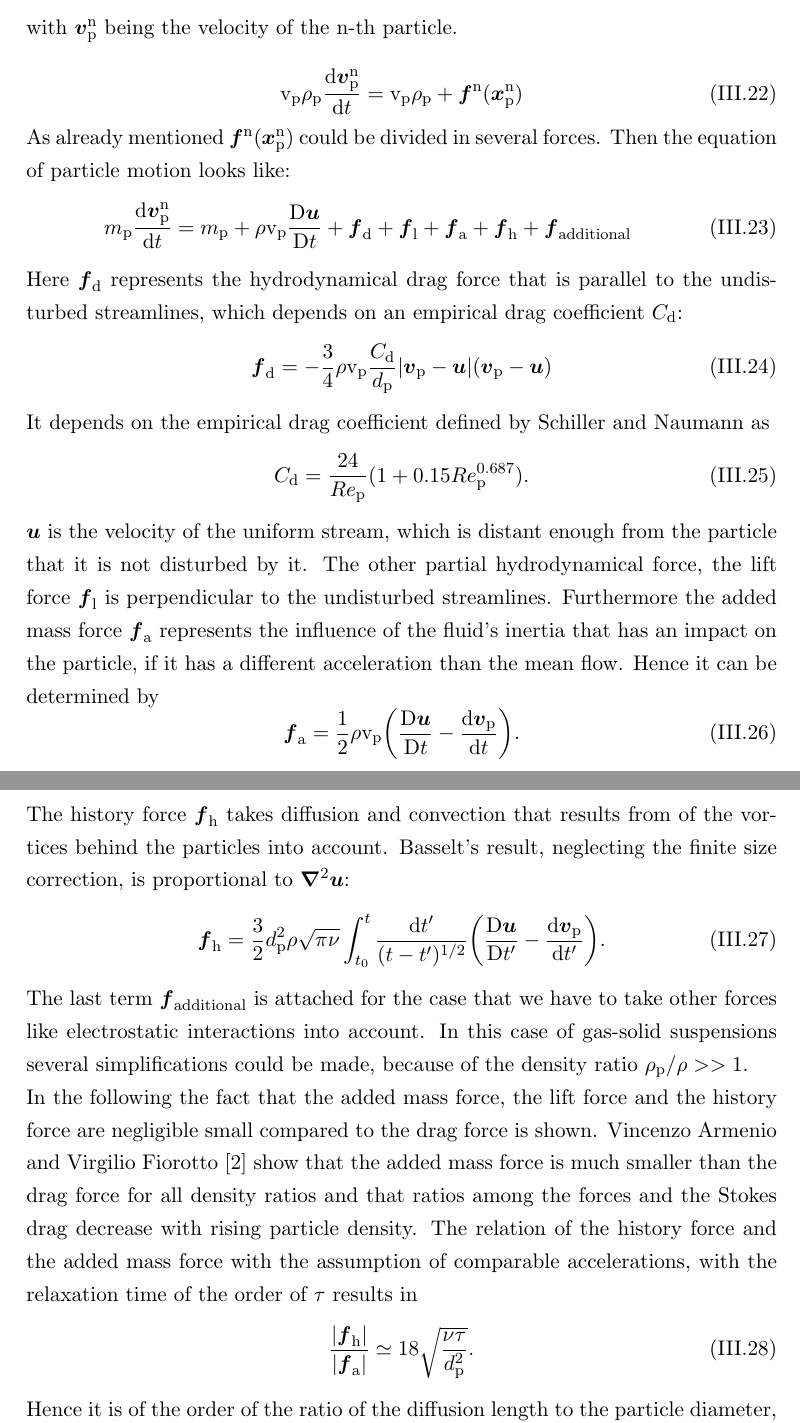
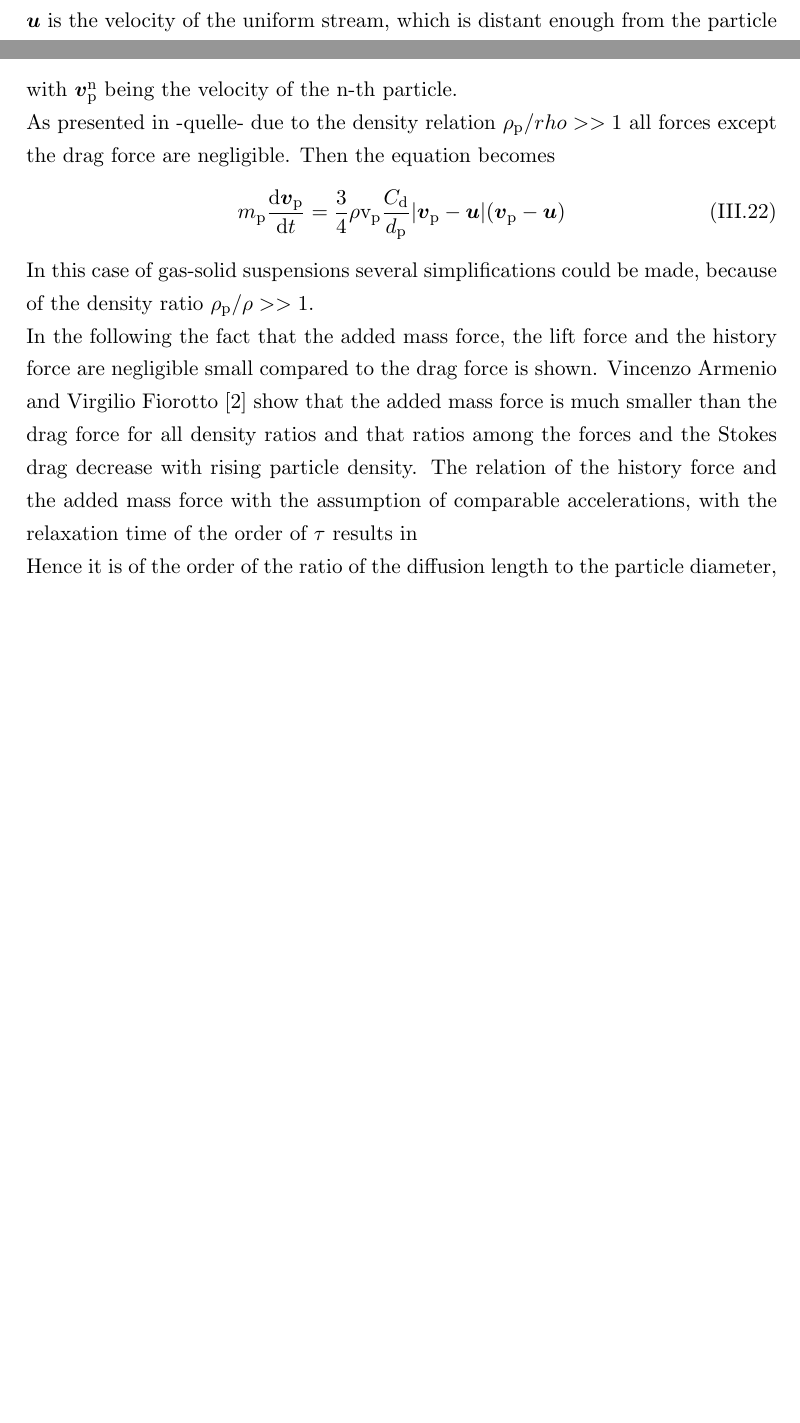
Before and after one commit to christiansoika/Projektarbeit, a LaTeX document (TeX/Projektarbeit.tex): two parts of pages 12 and 13 of 29 before the commit and two parts of pages 11 and 12 of 28 after it, joined at a grey line, cut so that both start at the same text, the shorter picture padded with empty space. Compiled offline with pdfLaTeX.

Commit message:
nicht viel

```diff
--- a/TeX/Projektarbeit.tex
+++ b/TeX/Projektarbeit.tex
@@ -297,3 +302,4 @@ Reduced to the governing forces acting on the particles the equation of motion f
 \\ m_\mathrm{p} \frac{\mathrm{d}\vec{v}_\mathrm{p}}{\mathrm{d}t} =\rho V_\mathrm{p}\frac{\mathrm{D}\vec{u}}{\mathrm{D}t} -\frac{3}{4}\rho \mathrm{v}_\mathrm{p} \frac{C_\mathrm{d}}{d_\mathrm{p}}|\vec{v}_\mathrm{p}-\vec{u}|(\vec{v}_\mathrm{p}-\vec{u})+ \frac{1}{2}\rho \mathrm{v}_\mathrm{p} \biggl(\frac{\mathrm{D}\vec{u}}{\mathrm{D}t}-\frac{\mathrm{d}\vec{v}_\mathrm{p}}{\mathrm{d}t}\biggl) +
 \\ \frac{3}{2}d_\mathrm{p}^\mathrm{2}\rho\sqrt{\pi\nu}\int_{t_\mathrm{0}}^{t} \frac{\mathrm{d}t'}{(t-t')^\mathrm{1/2}} \biggl(\frac{\mathrm{D}\vec{u}}{\mathrm{D}t'}- \frac{\mathrm{d}\vec{v}_\mathrm{p}}{\mathrm{d}t'}\biggl).
 \end{multline}
+$\vec{u}$ is the velocity of the uniform stream, which is distant enough from the particle that it is not disturbed by it.
@@ -320,45 +325,27 @@ The kinematic equation of a particle is
 \end{equation}
 with $\vec{v}_{\mathrm{p}}^\mathrm{n}$ being the velocity of the n-th particle.
 
-\nomenclature[rv]{$\mathrm{V}_\mathrm{p}$}{Particle volume}
+As presented in -quelle- due to the density relation $\rho_\mathrm{p}/rho >> 1$ all forces except the drag force are negligible.
+Then the equation becomes
 \begin{equation}
-\mathrm{v}_\mathrm{p} \rho_\mathrm{p} \frac{\mathrm{d}\vec{v}_\mathrm{p}^\mathrm{n}}{\mathrm{d}t} = \mathrm{v}_\mathrm{p} \rho_\mathrm{p}+\vec{f}^\mathrm{n}(\vec{x}_\mathrm{p}^\mathrm{n})
+m_\mathrm{p} \frac{\mathrm{d}\vec{v}_\mathrm{p}}{\mathrm{d}t} = \frac{3}{4}\rho \mathrm{v}_\mathrm{p} \frac{C_\mathrm{d}}{d_\mathrm{p}}|\vec{v}_\mathrm{p}-\vec{u}|(\vec{v}_\mathrm{p}-\vec{u})
 \end{equation}
-As already mentioned $\vec{f}^\mathrm{n}(\vec{x}_\mathrm{p}^\mathrm{n})$ could be divided in several forces. Then the equation of particle motion looks like:
+
+
+\nomenclature[rV]{$\mathrm{V}_\mathrm{p}$}{Particle volume}
+
+
 \nomenclature[rfd]{$\vec{f}_\mathrm{d}$}{Drag force}
 \nomenclature[rfl]{$\vec{f}_\mathrm{l}$}{Lift force}
 \nomenclature[rfa]{$\vec{f}_\mathrm{a}$}{Added mass force}
 \nomenclature[rfh]{$\vec{f}_\mathrm{h}$}{History force}
 \nomenclature[rRep]{$Re_\mathrm{p}$}{Particle Reynolds number}
-\begin{equation} \label{navier_stokes_particle}
-m_\mathrm{p} \frac{\mathrm{d}\vec{v}_\mathrm{p}^\mathrm{n}}{\mathrm{d}t} = m_\mathrm{p}+\rho \mathrm{v}_\mathrm{p}\frac{\mathrm{D}\vec{u}}{\mathrm{D}t}+\vec{f}_\mathrm{d}+\vec{f}_\mathrm{l}+\vec{f}_\mathrm{a}+\vec{f}_\mathrm{h}+\vec{f}_\mathrm{additional}
-\end{equation}
-Here $\vec{f}_\mathrm{d}$ represents the hydrodynamical drag force that is parallel to the undisturbed streamlines, which depends on an empirical drag coefficient $C_{\mathrm{d}} $:
-\begin{equation}
-\vec{f}_\mathrm{d}=-\frac{3}{4}\rho \mathrm{v}_\mathrm{p} \frac{C_\mathrm{d}}{d_\mathrm{p}}|\vec{v}_\mathrm{p}-\vec{u}|(\vec{v}_\mathrm{p}-\vec{u})
-\end{equation}
-It depends on the empirical drag coefficient defined by Schiller and Naumann as
-\begin{equation} \label{C_d}
-C_\mathrm{d} = \frac{24}{Re_\mathrm{p}}(1+0.15Re_\mathrm{p}^\mathrm{0.687}).
-\end{equation}
-$\vec{u}$ is the velocity of the uniform stream, which is distant enough from the particle that it is not disturbed by it.
-The other partial hydrodynamical force, the lift force $\vec{f}_\mathrm{l}$ is perpendicular to the undisturbed streamlines.
-Furthermore the added mass force $\vec{f}_\mathrm{a}$ represents the influence of the fluid's inertia that has an impact on the particle, if it has a different acceleration than the mean flow.
-Hence it can be determined by
-\begin{equation}
-\vec{f}_\mathrm{a} =  \frac{1}{2}\rho \mathrm{v}_\mathrm{p} \biggl(\frac{\mathrm{D}\vec{u}}{\mathrm{D}t}-\frac{\mathrm{d}\vec{v}_\mathrm{p}}{\mathrm{d}t}\biggl).
-\end{equation}
-The history force $\vec{f}_\mathrm{h}$ takes diffusion and convection that results from of the vortices behind the particles into account. Basselt's result, neglecting the finite size correction, is proportional to $\vec\nabla^\mathrm{2}\vec{u}$:
+
+
 \nomenclature[gn]{$\nu$}{Kinematic viscosity}
-\begin{equation}
-\vec{f}_\mathrm{h} = \frac{3}{2}d_\mathrm{p}^\mathrm{2}\rho\sqrt{\pi\nu}\int_{t_\mathrm{0}}^{t} \frac{\mathrm{d}t'}{(t-t')^\mathrm{1/2}} \biggl(\frac{\mathrm{D}\vec{u}}{\mathrm{D}t'}- \frac{\mathrm{d}\vec{v}_\mathrm{p}}{\mathrm{d}t'}\biggl).
-\end{equation}
-The last term $\vec{f}_\mathrm{additional}$ is attached for the case that we have to take other forces like electrostatic interactions into account.
+
 In this case of gas-solid suspensions several simplifications could be made, because of the density ratio $\rho_\mathrm{p}/\rho >> 1$.
 \newline
 In the following the fact that the added mass force, the lift force and the history force are negligible small compared to the drag force is shown.
 Vincenzo Armenio and Virgilio Fiorotto \cite{TheImportanceOfTheFocusActingOnParticlesInTurbulentFlows} show that the added mass force is much smaller than the drag force for all density ratios and that ratios among the forces and the Stokes drag decrease with rising particle density.
 The relation of the history force and the added mass force with the assumption of comparable accelerations, with the relaxation time of the order of $\tau$ results in
-\begin{equation}
-\frac{|\vec{f}_\mathrm{h}|}{|\vec{f}_\mathrm{a}|}\simeq 18 \sqrt{\frac{\nu\tau}{d_\mathrm{p}^\mathrm{2}}}.
-\end{equation}
```
Also changed, not shown: TeX/Projektarbeit.pdf, TeX/Projektarbeit.tex (30 more changed lines).
